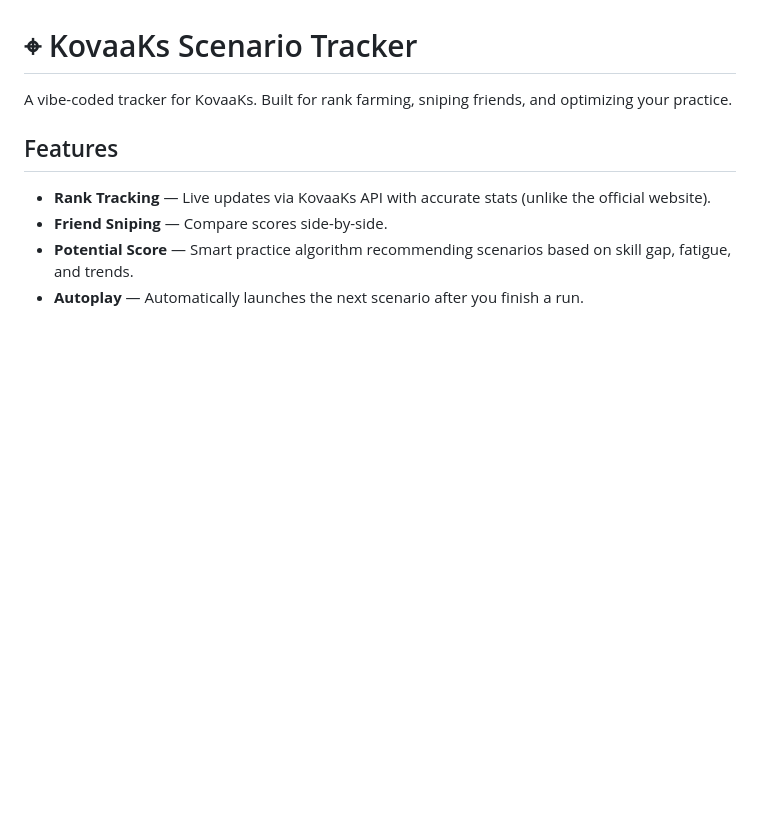
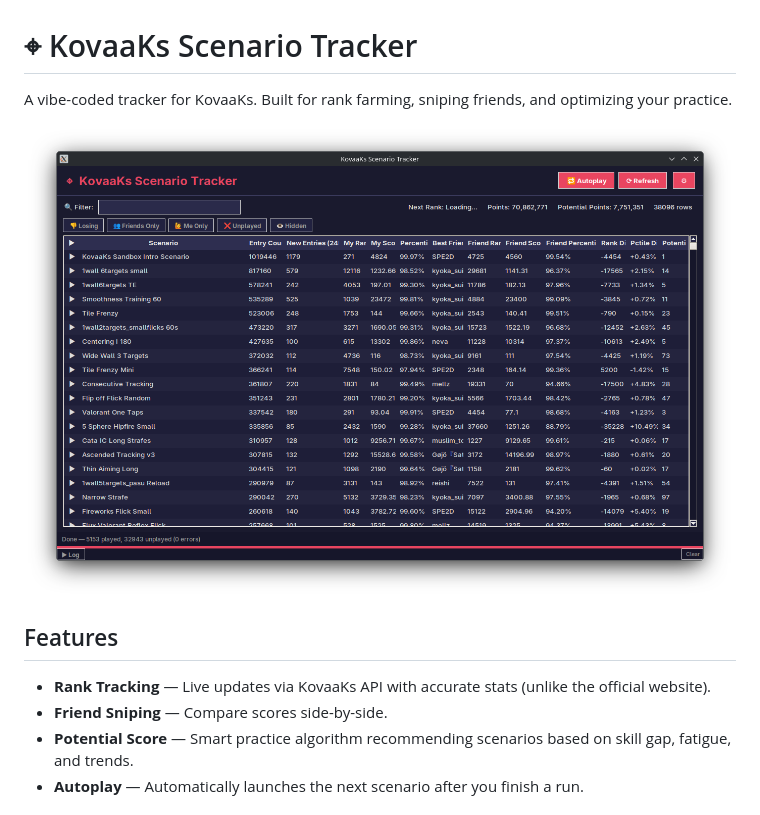
Before and after one commit to Naxeron/kovaaks-tracker, a Markdown page: README.md, the part around the change. Rendered like a GitHub page; pictures changed too: screenshot.png (added); blank space fills up the shorter version.

```diff
--- a/README.md
+++ b/README.md
@@ -1,6 +1,8 @@
 # ⌖ KovaaKs Scenario Tracker
 
 A vibe-coded tracker for KovaaKs. Built for rank farming, sniping friends, and optimizing your practice.
+
+![KovaaKs Scenario Tracker Screenshot](screenshot.png)
 
 ## Features
 
```
